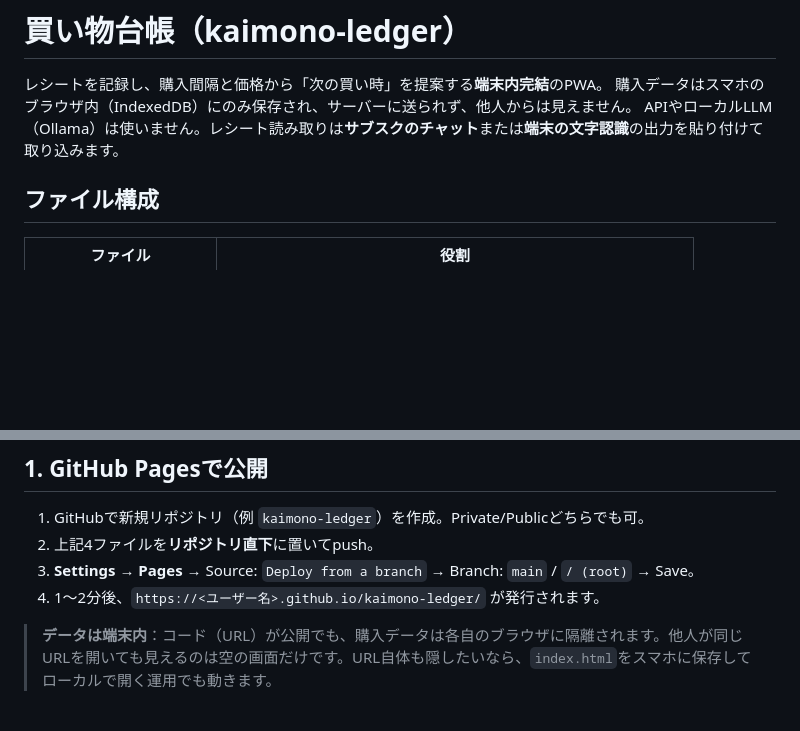
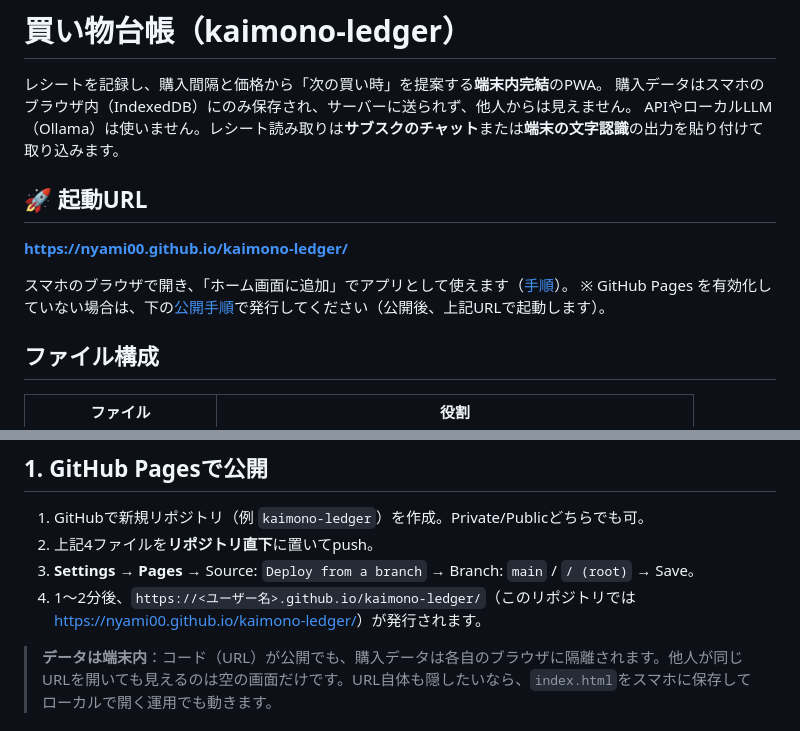
Before and after one commit to Nyami00/kaimono-ledger, a Markdown page: README.md, 2 parts joined by grey strips. Drawn GitHub-style; blank space fills up the shorter version.

Commit message:
READMEに起動URL（GitHub Pages）を追記
Co-Authored-By: Claude Opus 4.8 <noreply@anthropic.com>
Claude-Session: https://claude.ai/code/session_01XkxcYmy7WoRBQ45Uu9dxqH

```diff
--- a/README.md
+++ b/README.md
@@ -3,6 +3,13 @@
 レシートを記録し、購入間隔と価格から「次の買い時」を提案する**端末内完結**のPWA。
 購入データはスマホのブラウザ内（IndexedDB）にのみ保存され、サーバーに送られず、他人からは見えません。
 APIやローカルLLM（Ollama）は使いません。レシート読み取りは**サブスクのチャット**または**端末の文字認識**の出力を貼り付けて取り込みます。
+
+## 🚀 起動URL
+
+**<https://nyami00.github.io/kaimono-ledger/>**
+
+スマホのブラウザで開き、「ホーム画面に追加」でアプリとして使えます（[手順](#2-スマホにアプリとして追加)）。
+※ GitHub Pages を有効化していない場合は、下の[公開手順](#1-github-pagesで公開)で発行してください（公開後、上記URLで起動します）。
 
 ## ファイル構成
 
@@ -20,7 +27,7 @@ APIやローカルLLM（Ollama）は使いません。レシート読み取り
 1. GitHubで新規リポジトリ（例 `kaimono-ledger`）を作成。Private/Publicどちらでも可。
 2. 上記4ファイルを**リポジトリ直下**に置いてpush。
 3. **Settings → Pages** → Source: `Deploy from a branch` → Branch: `main` / `/ (root)` → Save。
-4. 1〜2分後、`https://<ユーザー名>.github.io/kaimono-ledger/` が発行されます。
+4. 1〜2分後、`https://<ユーザー名>.github.io/kaimono-ledger/`（このリポジトリでは <https://nyami00.github.io/kaimono-ledger/>）が発行されます。
 
 > **データは端末内**：コード（URL）が公開でも、購入データは各自のブラウザに隔離されます。他人が同じURLを開いても見えるのは空の画面だけです。URL自体も隠したいなら、`index.html`をスマホに保存してローカルで開く運用でも動きます。
 
```
